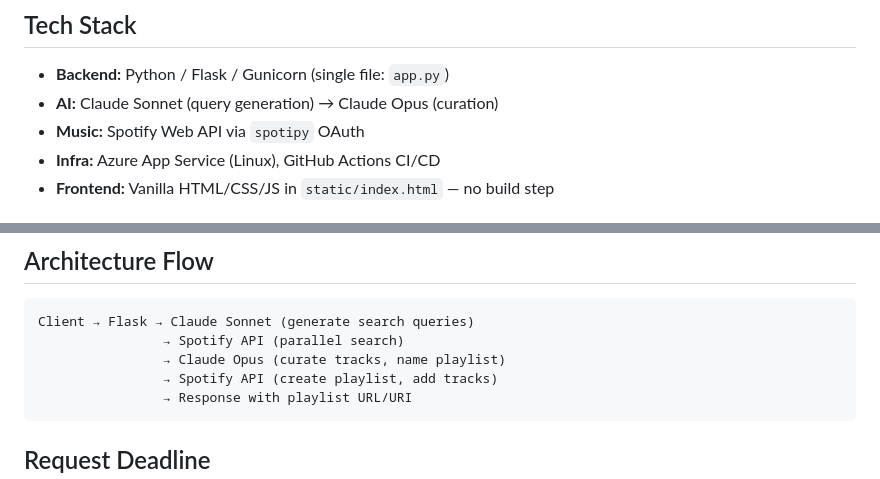
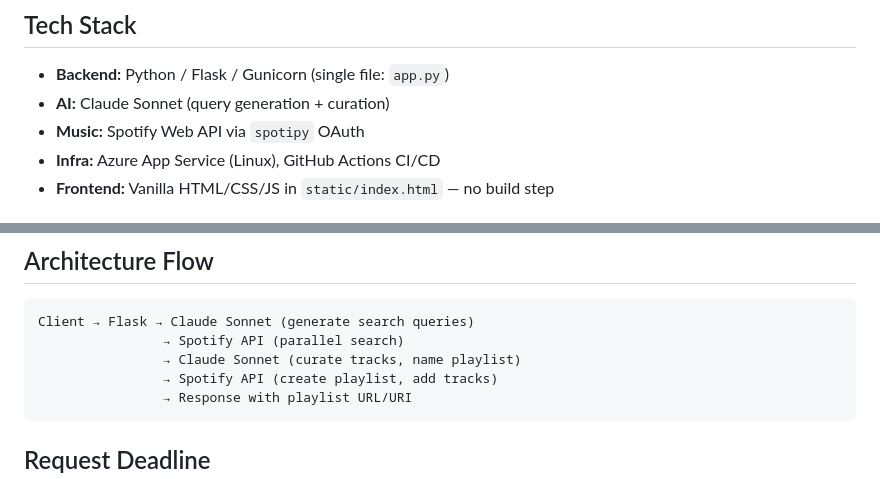
Before and after one commit to rkemery/playlist-maker, a Markdown page: CLAUDE.md, 2 parts joined by grey strips. GitHub-like rendering.

Commit message:
Update docs: fix AI model references, add Spotify token management guide
Co-Authored-By: Claude Opus 4.6 <noreply@anthropic.com>

````diff
--- a/CLAUDE.md
+++ b/CLAUDE.md
@@ -7,7 +7,7 @@ AI-powered Spotify playlist generator. Users describe a vibe in plain English (w
 ## Tech Stack
 
 - **Backend:** Python / Flask / Gunicorn (single file: `app.py`)
-- **AI:** Claude Sonnet (query generation) → Claude Opus (curation)
+- **AI:** Claude Sonnet (query generation + curation)
 - **Music:** Spotify Web API via `spotipy` OAuth
 - **Infra:** Azure App Service (Linux), GitHub Actions CI/CD
 - **Frontend:** Vanilla HTML/CSS/JS in `static/index.html` — no build step
@@ -90,7 +90,7 @@ Key helpers in `app.py`:
 ```
 Client → Flask → Claude Sonnet (generate search queries)
                 → Spotify API (parallel search)
-                → Claude Opus (curate tracks, name playlist)
+                → Claude Sonnet (curate tracks, name playlist)
                 → Spotify API (create playlist, add tracks)
                 → Response with playlist URL/URI
 ```
````
Also changed, not shown: other parts of CLAUDE.md (+72 -0 lines).
